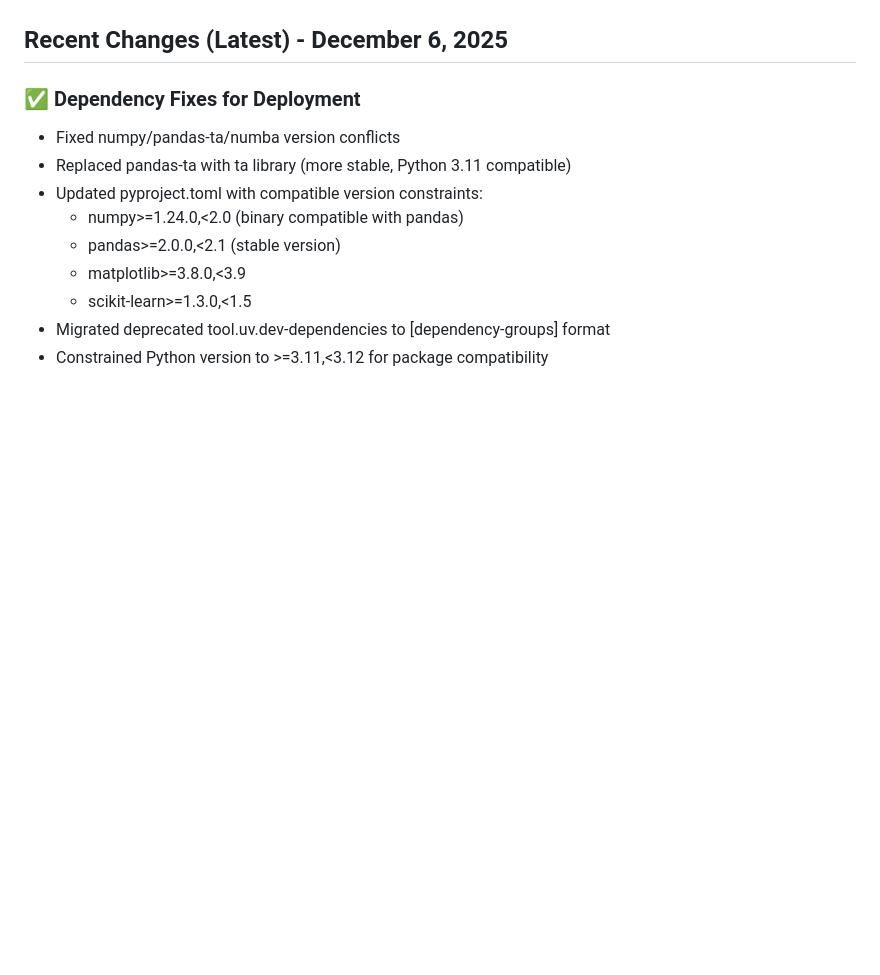
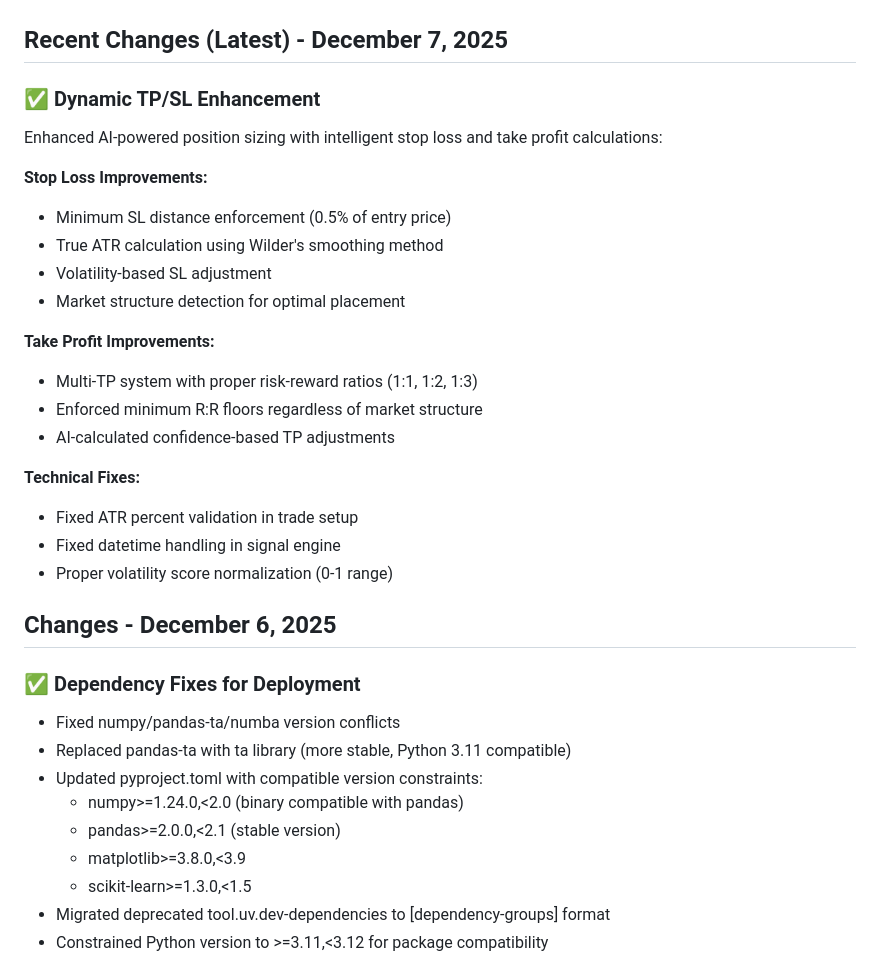
Before and after one commit to cpetayammichaeljoshua-cyber/SignalTacticsOrig, a Markdown page: replit.md, the part around the change. Drawn GitHub-style; blank space fills up the shorter version.

Commit message:
Update documentation to reflect recent dynamic TP/SL enhancements
Update replit.md to document AI-powered stop loss and take profit improvements, including risk-reward ratios and volatility adjustments.

Replit-Commit-Author: Agent
Replit-Commit-Session-Id: 304a1ddb-a036-4eca-a969-ecf4151ed198
Replit-Commit-Checkpoint-Type: full_checkpoint
Replit-Commit-Event-Id: b05e3dc8-ab4f-4dae-b584-f79005fd0523
Replit-Helium-Checkpoint-Created: true

```diff
--- a/replit.md
+++ b/replit.md
@@ -8,7 +8,28 @@ Advanced cryptocurrency trading signal bot for ETH/USDT on 5-minute timeframe co
 - Automatic stop loss and take profit calculation
 - Risk management with 1:1.5 reward ratio
 
-## Recent Changes (Latest) - December 6, 2025
+## Recent Changes (Latest) - December 7, 2025
+
+### ✅ Dynamic TP/SL Enhancement
+Enhanced AI-powered position sizing with intelligent stop loss and take profit calculations:
+
+**Stop Loss Improvements:**
+- Minimum SL distance enforcement (0.5% of entry price)
+- True ATR calculation using Wilder's smoothing method
+- Volatility-based SL adjustment
+- Market structure detection for optimal placement
+
+**Take Profit Improvements:**
+- Multi-TP system with proper risk-reward ratios (1:1, 1:2, 1:3)
+- Enforced minimum R:R floors regardless of market structure
+- AI-calculated confidence-based TP adjustments
+
+**Technical Fixes:**
+- Fixed ATR percent validation in trade setup
+- Fixed datetime handling in signal engine
+- Proper volatility score normalization (0-1 range)
+
+## Changes - December 6, 2025
 
 ### ✅ Dependency Fixes for Deployment
 - Fixed numpy/pandas-ta/numba version conflicts
```
